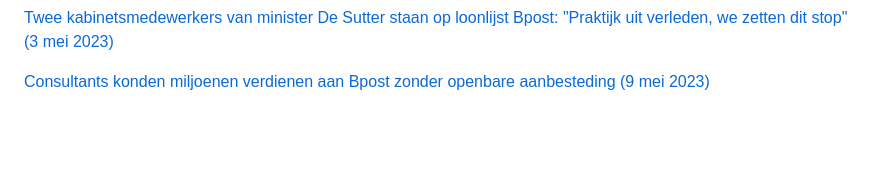
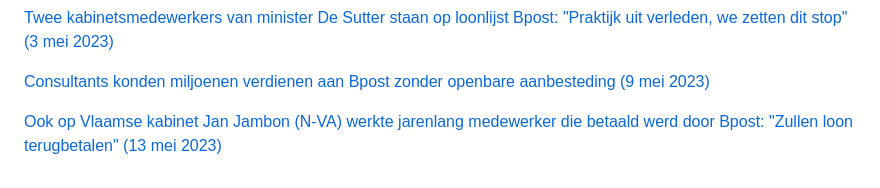
Before and after one commit to arnoschutijzer/belgian-politics-are-going-great, a Markdown page: README.md, the part around the change. Drawn GitHub-style; blank space fills up the shorter version.

```diff
--- a/README.md
+++ b/README.md
@@ -31,3 +31,5 @@
 [Twee kabinetsmedewerkers van minister De Sutter staan op loonlijst Bpost: "Praktijk uit verleden, we zetten dit stop" (3 mei 2023)](https://www.vrt.be/vrtnws/nl/2023/05/03/twee-kabinetsmedewerkers-van-minister-de-sutter-staan-op-loonlij/)
 
 [Consultants konden miljoenen verdienen aan Bpost zonder openbare aanbesteding (9 mei 2023)](https://www.vrt.be/vrtnws/nl/2023/05/09/consultants-konden-miljoenen-verdienen-aan-bpost-zonder-openbare/)
+
+[Ook op Vlaamse kabinet Jan Jambon (N-VA) werkte jarenlang medewerker die betaald werd door Bpost: "Zullen loon terugbetalen" (13 mei 2023)](https://www.vrt.be/vrtnws/nl/2023/05/12/jambon-bpost/)
```
